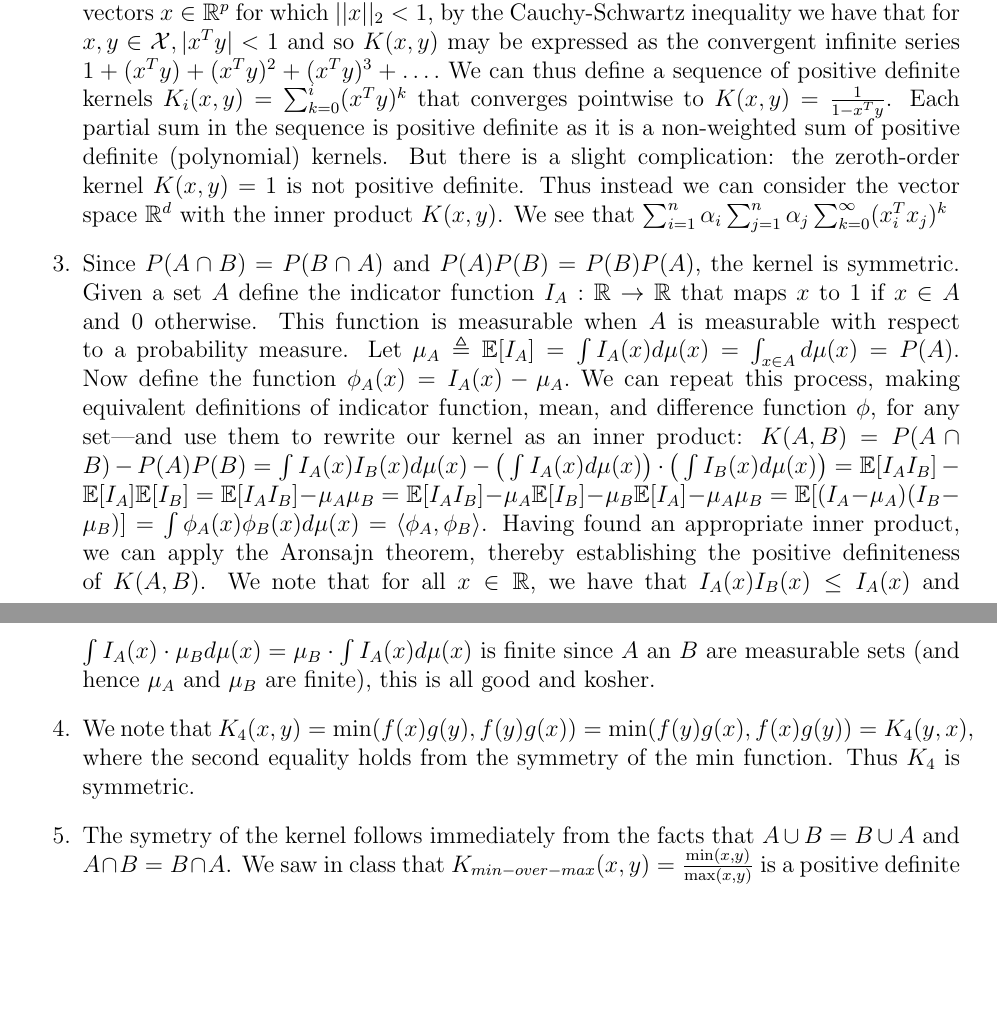
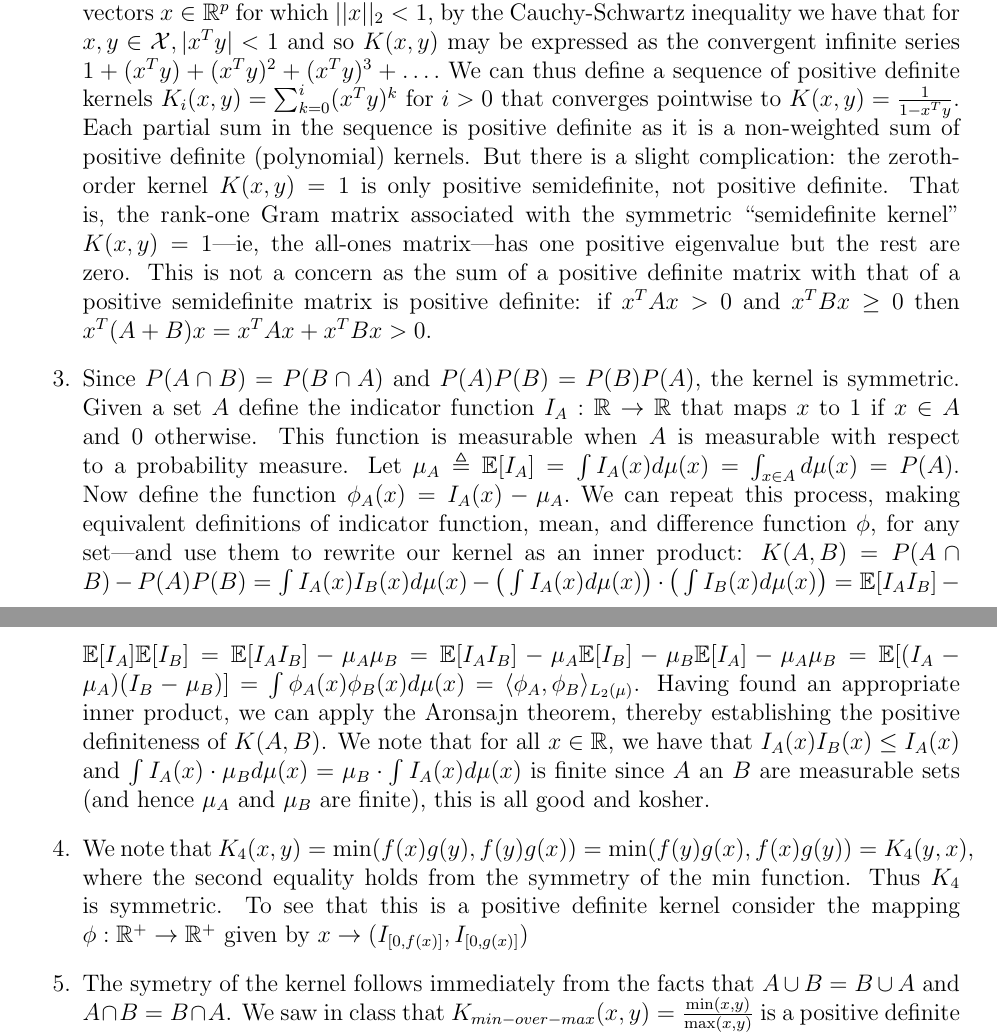
Before and after one commit to maxdunitz/kmhw, a LaTeX problem sheet (homework1.tex): two parts of pages 1 and 2 of 2, joined at a grey line, cut so that both start at the same text, the shorter picture padded with empty space. Compiled offline with pdfLaTeX.

Commit message:
Update homework1.tex

```diff
--- a/homework1.tex
+++ b/homework1.tex
@@ -40,9 +40,9 @@ Kernel Methods} %if necessary, replace with your course title
 \begin{exercise}{1}
 	\begin{enumerate}
 		\item The symmetry of the kernel $K(x,y) = \cos (x-y) = \cos (y-x) = K(y,x)$ follows immediately from the evenness of the cosine function. The positive definiteness can be seen by noting that $K(x,y) = \cos(x-y) = \frac{1}{2} e^{j(x-y)} + \frac{1}{2} e^{-j(x-y)}$, a nonnegative linear combination of two exponential kernels. The positive definiteness of the latter is established by the following: For any real collection of $\alpha_i$, $\sum_i \sum_k \alpha_i \alpha_k e^{j(x_i - y_k)} = \big(\sum_i \alpha_i e^{jx_i}\big)\big(\sum_k \alpha_k e^{-j x_i} \big).$ Letting $s=\sum_i \alpha_i e^{jx_i}$, this becomes $s \cdot \bar{s} = |s|^2 \geq 0$, thus establishing the positive definiteness of $K_{exp} = e^{j(x-y)}$. The argument for the positive definiteness of $K_{exp-conjugate} = e^{-j(x-y)}$ holds by symmetry. Thus this cosine kernel, as the nonnegative combination of two positive definite kernels, is positive definite.
-		\item The symmetry of the kernel $K(x,y) = \frac{1}{1-x^Ty} = \frac{1}{1-y^Tx} = K(y,x)$ follows immediately from the symmetry of the linear kernel $K_{lin}(x,y) = x^Ty$. Since $\mathcal{X}$ contains only those vectors $x \in \mathbb{R}^p$ for which $||x||_2 < 1$, by the Cauchy-Schwartz inequality we have that for $x,y \in \mathcal{X}, |x^T y| < 1$ and so $K(x,y)$ may be expressed as the convergent infinite series $1 + (x^T y) + (x^T y)^2 + (x^T y)^3 + \ldots.$ We can thus define a sequence of positive definite kernels $K_i(x,y) = \sum_{k=0}^i (x^Ty)^k$ that converges pointwise to $K(x,y) = \frac{1}{1-x^Ty}$. Each partial sum in the sequence is positive definite as it is a non-weighted sum of positive definite (polynomial) kernels. But there is a slight complication: the zeroth-order kernel $K(x,y) = 1$ is not positive definite. Thus instead we can consider the vector space $\mathbb{R}^d$ with the inner product $K(x,y)$. We see that $\sum_{i=1}^n \alpha_i \sum_{j=1}^n \alpha_j \sum_{k=0}^\infty (x_i^T x_j)^k$
-		\item Since $P(A \cap B) = P(B \cap A)$ and $P(A)P(B) = P(B)P(A)$, the kernel is symmetric. Given a set $A$ define the indicator function $I_A: \mathbb{R} \rightarrow \mathbb{R}$ that maps $x$ to 1 if $x\in A$ and 0 otherwise. This function is measurable when $A$ is measurable with respect to a probability measure. Let $\mu_A \triangleq \mathbb{E}[I_A] = \int I_A (x) d \mu (x) = \int_{x \in A} d \mu (x) = P(A).$ Now define the function $\phi_A(x) = I_A(x) - \mu_A.$ We can repeat this process, making equivalent definitions of indicator function, mean, and difference function $\phi$, for any set---and use them to rewrite our kernel as an inner product: $K(A,B) = P(A\cap B) - P(A)P(B) = \int I_A (x) I_B(x) d \mu(x) - \big(\int I_A(x) d \mu(x) \big) \cdot \big(\int I_B(x) d\mu(x)\big) = \mathbb{E}[I_A I_B] - \mathbb{E}[I_A]\mathbb{E}[I_B] =\mathbb{E}[I_AI_B] - \mu_A\mu_B = \mathbb{E}[I_AI_B] - \mu_A\mathbb{E}[I_B] - \mu_B \mathbb{E}[I_A] -\mu_A\mu_B = \mathbb{E}[(I_A -\mu_A)(I_B - \mu_B)] = \int \phi_A (x) \phi_B (x) d \mu (x) = \langle \phi_A, \phi_B \rangle$. Having found an appropriate inner product, we can apply the Aronsajn theorem, thereby establishing the positive definiteness of $K(A,B)$. We note that for all $x\in \mathbb{R}$, we have that $I_A(x)I_B(x) \leq I_A(x)$ and $\int I_A(x) \cdot \mu_B d\mu(x) = \mu_B \cdot \int I_A(x) d\mu(x)$ is finite since $A$ an $B$ are measurable sets (and hence $\mu_A$ and $\mu_B$ are finite), this is all good and kosher.
-		\item We note that $K_4(x,y) = \min (f(x)g(y), f(y)g(x)) = \min (f(y)g(x), f(x)g(y)) = K_4(y,x)$, where the second equality holds from the symmetry of the min function. Thus $K_4$ is symmetric.
+		\item The symmetry of the kernel $K(x,y) = \frac{1}{1-x^Ty} = \frac{1}{1-y^Tx} = K(y,x)$ follows immediately from the symmetry of the linear kernel $K_{lin}(x,y) = x^Ty$. Since $\mathcal{X}$ contains only those vectors $x \in \mathbb{R}^p$ for which $||x||_2 < 1$, by the Cauchy-Schwartz inequality we have that for $x,y \in \mathcal{X}, |x^T y| < 1$ and so $K(x,y)$ may be expressed as the convergent infinite series $1 + (x^T y) + (x^T y)^2 + (x^T y)^3 + \ldots.$ We can thus define a sequence of positive definite kernels $K_i(x,y) = \sum_{k=0}^i (x^Ty)^k$ for $i >0$ that converges pointwise to $K(x,y) = \frac{1}{1-x^Ty}$. Each partial sum in the sequence is positive definite as it is a non-weighted sum of positive definite (polynomial) kernels. But there is a slight complication: the zeroth-order kernel $K(x,y) = 1$ is only positive semidefinite, not positive definite. That is, the rank-one Gram matrix associated with the symmetric ``semidefinite kernel" $K(x,y) = 1$---ie, the all-ones matrix---has one positive eigenvalue but the rest are zero. This is not a concern as the sum of a positive definite matrix with that of a positive semidefinite matrix is positive definite: if $x^TAx > 0$ and $x^TBx \geq 0$ then $x^T(A+B)x = x^TAx + x^T B x > 0.$
+		\item Since $P(A \cap B) = P(B \cap A)$ and $P(A)P(B) = P(B)P(A)$, the kernel is symmetric. Given a set $A$ define the indicator function $I_A: \mathbb{R} \rightarrow \mathbb{R}$ that maps $x$ to 1 if $x\in A$ and 0 otherwise. This function is measurable when $A$ is measurable with respect to a probability measure. Let $\mu_A \triangleq \mathbb{E}[I_A] = \int I_A (x) d \mu (x) = \int_{x \in A} d \mu (x) = P(A).$ Now define the function $\phi_A(x) = I_A(x) - \mu_A.$ We can repeat this process, making equivalent definitions of indicator function, mean, and difference function $\phi$, for any set---and use them to rewrite our kernel as an inner product: $K(A,B) = P(A\cap B) - P(A)P(B) = \int I_A (x) I_B(x) d \mu(x) - \big(\int I_A(x) d \mu(x) \big) \cdot \big(\int I_B(x) d\mu(x)\big) = \mathbb{E}[I_A I_B] - \mathbb{E}[I_A]\mathbb{E}[I_B] =\mathbb{E}[I_AI_B] - \mu_A\mu_B = \mathbb{E}[I_AI_B] - \mu_A\mathbb{E}[I_B] - \mu_B \mathbb{E}[I_A] -\mu_A\mu_B = \mathbb{E}[(I_A -\mu_A)(I_B - \mu_B)] = \int \phi_A (x) \phi_B (x) d \mu (x) = \langle \phi_A, \phi_B \rangle_{L_2(\mu)}$. Having found an appropriate inner product, we can apply the Aronsajn theorem, thereby establishing the positive definiteness of $K(A,B)$. We note that for all $x\in \mathbb{R}$, we have that $I_A(x)I_B(x) \leq I_A(x)$ and $\int I_A(x) \cdot \mu_B d\mu(x) = \mu_B \cdot \int I_A(x) d\mu(x)$ is finite since $A$ an $B$ are measurable sets (and hence $\mu_A$ and $\mu_B$ are finite), this is all good and kosher.
+		\item We note that $K_4(x,y) = \min (f(x)g(y), f(y)g(x)) = \min (f(y)g(x), f(x)g(y)) = K_4(y,x)$, where the second equality holds from the symmetry of the min function. Thus $K_4$ is symmetric. To see that this is a positive definite kernel consider the mapping $\phi: \mathbb{R}^+ \rightarrow \mathbb{R}^+$ given by $x \rightarrow (I_{[0,f(x)]}, I_{[0, g(x)]})$
 		\item The symetry of the kernel follows immediately from the facts that $A \cup B = B \cup A$ and $A \cap B = B \cap A$. We saw in class that $K_{min-over-max}(x,y) = \frac{\min(x,y)}{\max(x,y)}$ is a positive definite kernel. Let $I_A(x)$ be the indicator for $A$ (ie, it equals 1 if $x \in A$ and 0 otherwise) and $I_B(x)$ the indicator for $B$. Then $K(A,B) = \sum_{x \in E} \frac{|A \cap B|}{|A \cup B|} = \sum_{x \in E} \frac{\min(I_A(x), I_B(x))}{\max(I_A(x), I_B(x))}$ is a nonnegative weighted sum of positive definite kernels and is therefore positive definite.
 
 	\end{enumerate}
```
